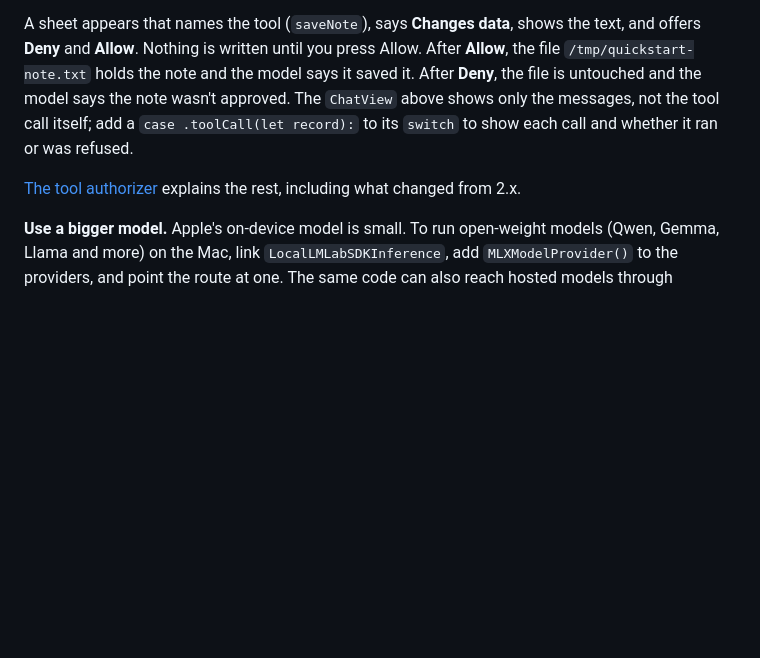
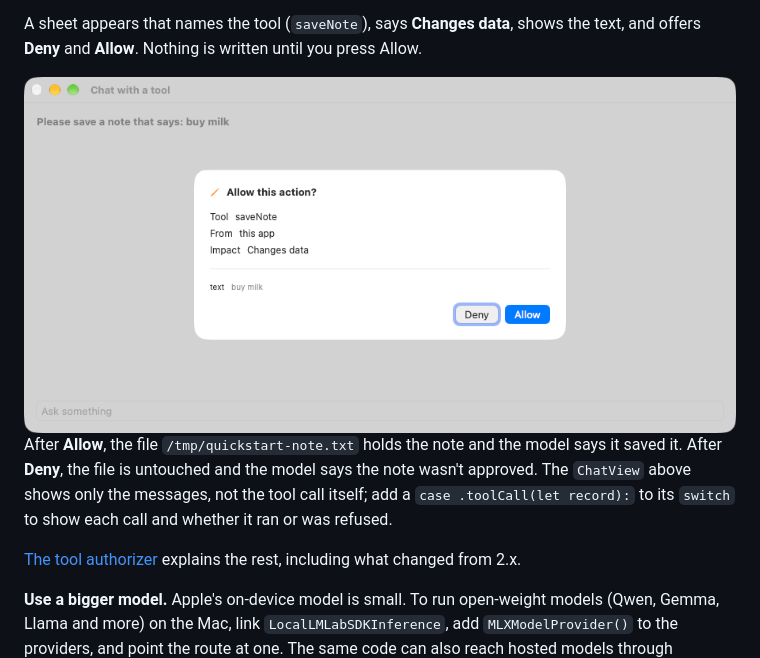
Before and after one commit to ancientcomputing/locallm, a Markdown page: docs/quickstart.md, the part around the change. Rendered like a GitHub page; pictures changed too: docs/images/approval-sheet.png (added); blank space fills up the shorter version.

```diff
--- a/docs/quickstart.md
+++ b/docs/quickstart.md
@@ -263,7 +263,10 @@ In `Chat`, keep the presenter in a property (`let confirmations = ToolConfirmati
 saveNote tool." In `ChatView`, add `.toolConfirmationSheet(chat.confirmations)` after the `VStack`'s closing brace. Then type "Please save a note that says: buy milk".
 
 A sheet appears that names the tool (`saveNote`), says **Changes data**, shows the text, and offers **Deny** and **Allow**. Nothing is written until you
-press Allow. After **Allow**, the file `/tmp/quickstart-note.txt` holds the note and the model says it saved it. After **Deny**, the file is untouched and
+press Allow.
+
+![The approval sheet over the chat window: Allow this action? Tool saveNote, From this app, Impact Changes data, text buy milk, with Deny and Allow buttons.](https://raw.githubusercontent.com/ancientcomputing/locallm/3.0.0-GA/docs/images/approval-sheet.png)
+ After **Allow**, the file `/tmp/quickstart-note.txt` holds the note and the model says it saved it. After **Deny**, the file is untouched and
 the model says the note wasn't approved. The `ChatView` above shows only the messages, not the tool call itself; add a `case .toolCall(let record):`
 to its `switch` to show each call and whether it ran or was refused.
 
```
Also changed, not shown: README.md (+5 -0 lines).
